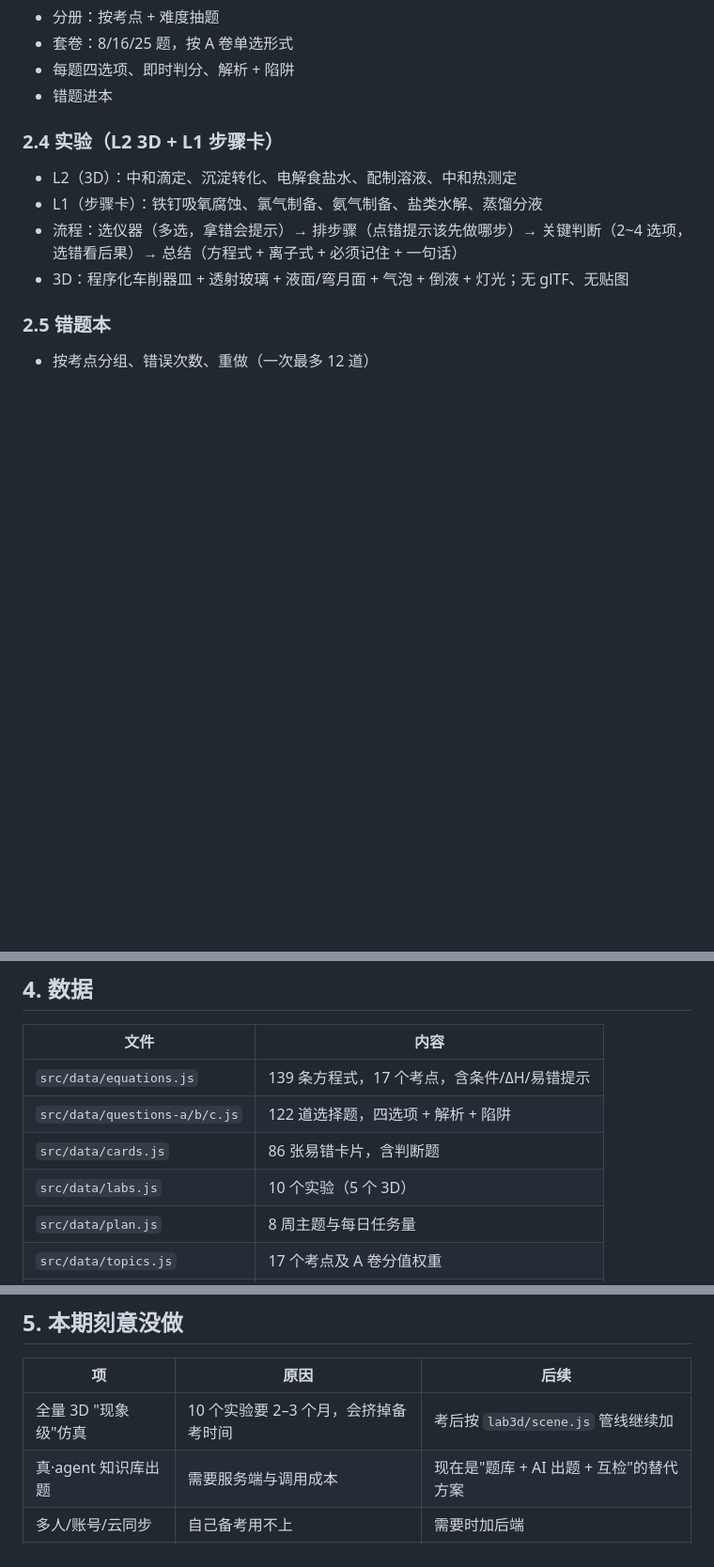
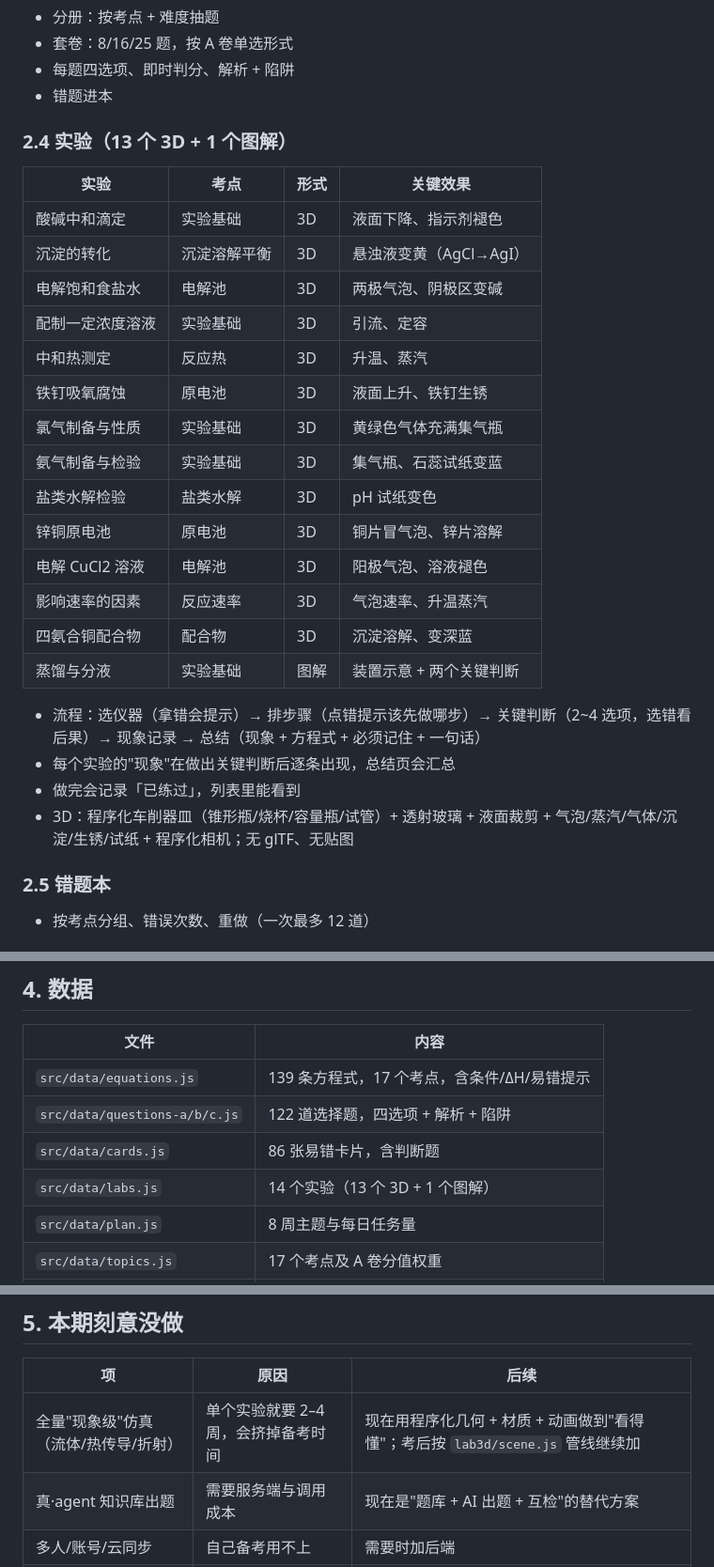
Before and after one commit to LJJJC123/chem-daka, a Markdown page: SPEC.md, 3 parts joined by grey strips. Shown at 94% size. GitHub-like rendering; blank space fills up the shorter version.

```diff
--- a/SPEC.md
+++ b/SPEC.md
@@ -83,11 +83,29 @@
 - 每题四选项、即时判分、解析 + 陷阱
 - 错题进本
 
-### 2.4 实验（L2 3D + L1 步骤卡）
-- L2（3D）：中和滴定、沉淀转化、电解食盐水、配制溶液、中和热测定
-- L1（步骤卡）：铁钉吸氧腐蚀、氯气制备、氨气制备、盐类水解、蒸馏分液
-- 流程：选仪器（多选，拿错会提示）→ 排步骤（点错提示该先做哪步）→ 关键判断（2~4 选项，选错看后果）→ 总结（方程式 + 离子式 + 必须记住 + 一句话）
-- 3D：程序化车削器皿 + 透射玻璃 + 液面/弯月面 + 气泡 + 倒液 + 灯光；无 glTF、无贴图
+### 2.4 实验（13 个 3D + 1 个图解）
+
+| 实验 | 考点 | 形式 | 关键效果 |
+|---|---|---|---|
+| 酸碱中和滴定 | 实验基础 | 3D | 液面下降、指示剂褪色 |
+| 沉淀的转化 | 沉淀溶解平衡 | 3D | 悬浊液变黄（AgCl→AgI） |
+| 电解饱和食盐水 | 电解池 | 3D | 两极气泡、阴极区变碱 |
+| 配制一定浓度溶液 | 实验基础 | 3D | 引流、定容 |
+| 中和热测定 | 反应热 | 3D | 升温、蒸汽 |
+| 铁钉吸氧腐蚀 | 原电池 | 3D | 液面上升、铁钉生锈 |
+| 氯气制备与性质 | 实验基础 | 3D | 黄绿色气体充满集气瓶 |
+| 氨气制备与检验 | 实验基础 | 3D | 集气瓶、石蕊试纸变蓝 |
+| 盐类水解检验 | 盐类水解 | 3D | pH 试纸变色 |
+| 锌铜原电池 | 原电池 | 3D | 铜片冒气泡、锌片溶解 |
+| 电解 CuCl2 溶液 | 电解池 | 3D | 阳极气泡、溶液褪色 |
+| 影响速率的因素 | 反应速率 | 3D | 气泡速率、升温蒸汽 |
+| 四氨合铜配合物 | 配合物 | 3D | 沉淀溶解、变深蓝 |
+| 蒸馏与分液 | 实验基础 | 图解 | 装置示意 + 两个关键判断 |
+
+- 流程：选仪器（拿错会提示）→ 排步骤（点错提示该先做哪步）→ 关键判断（2~4 选项，选错看后果）→ 现象记录 → 总结（现象 + 方程式 + 必须记住 + 一句话）
+- 每个实验的"现象"在做出关键判断后逐条出现，总结页会汇总
+- 做完会记录「已练过」，列表里能看到
+- 3D：程序化车削器皿（锥形瓶/烧杯/容量瓶/试管）+ 透射玻璃 + 液面裁剪 + 气泡/蒸汽/气体/沉淀/生锈/试纸 + 程序化相机；无 glTF、无贴图
 
 ### 2.5 错题本
 - 按考点分组、错误次数、重做（一次最多 12 道）
@@ -125,7 +143,7 @@
 | `src/data/equations.js` | 139 条方程式，17 个考点，含条件/ΔH/易错提示 |
 | `src/data/questions-a/b/c.js` | 122 道选择题，四选项 + 解析 + 陷阱 |
 | `src/data/cards.js` | 86 张易错卡片，含判断题 |
-| `src/data/labs.js` | 10 个实验（5 个 3D） |
+| `src/data/labs.js` | 14 个实验（13 个 3D + 1 个图解） |
 | `src/data/plan.js` | 8 周主题与每日任务量 |
 | `src/data/topics.js` | 17 个考点及 A 卷分值权重 |
 | `src/lib/score.js` | 原始分 ↔ 赋分 换算表 |
@@ -143,7 +161,7 @@ pnpm test            # 解析/判分/赋分/抽题 单测
 
 | 项 | 原因 | 后续 |
 |---|---|---|
-| 全量 3D "现象级"仿真 | 10 个实验要 2–3 个月，会挤掉备考时间 | 考后按 `lab3d/scene.js` 管线继续加 |
+| 全量"现象级"仿真（流体/热传导/折射） | 单个实验就要 2–4 周，会挤掉备考时间 | 现在用程序化几何 + 材质 + 动画做到"看得懂"；考后按 `lab3d/scene.js` 管线继续加 |
 | 真·agent 知识库出题 | 需要服务端与调用成本 | 现在是"题库 + AI 出题 + 互检"的替代方案 |
 | 多人/账号/云同步 | 自己备考用不上 | 需要时加后端 |
 | 200 条方程式全量 | 首版 139 条已覆盖主干 | 按周补，`check:content` 保证不出错 |
```
Also changed, not shown: README.md (+3 -3 lines), docs/labs.png (added), 9 other files.
